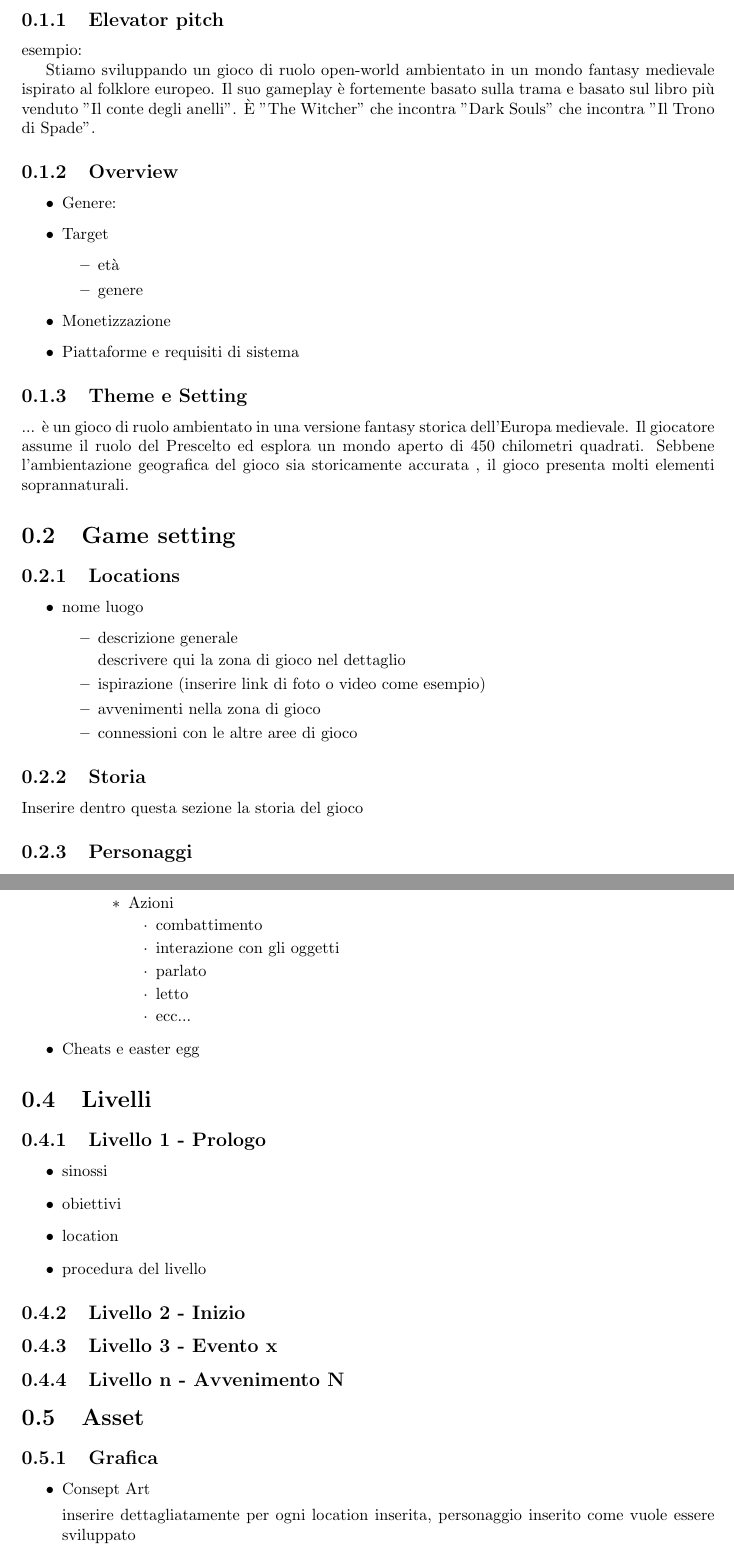
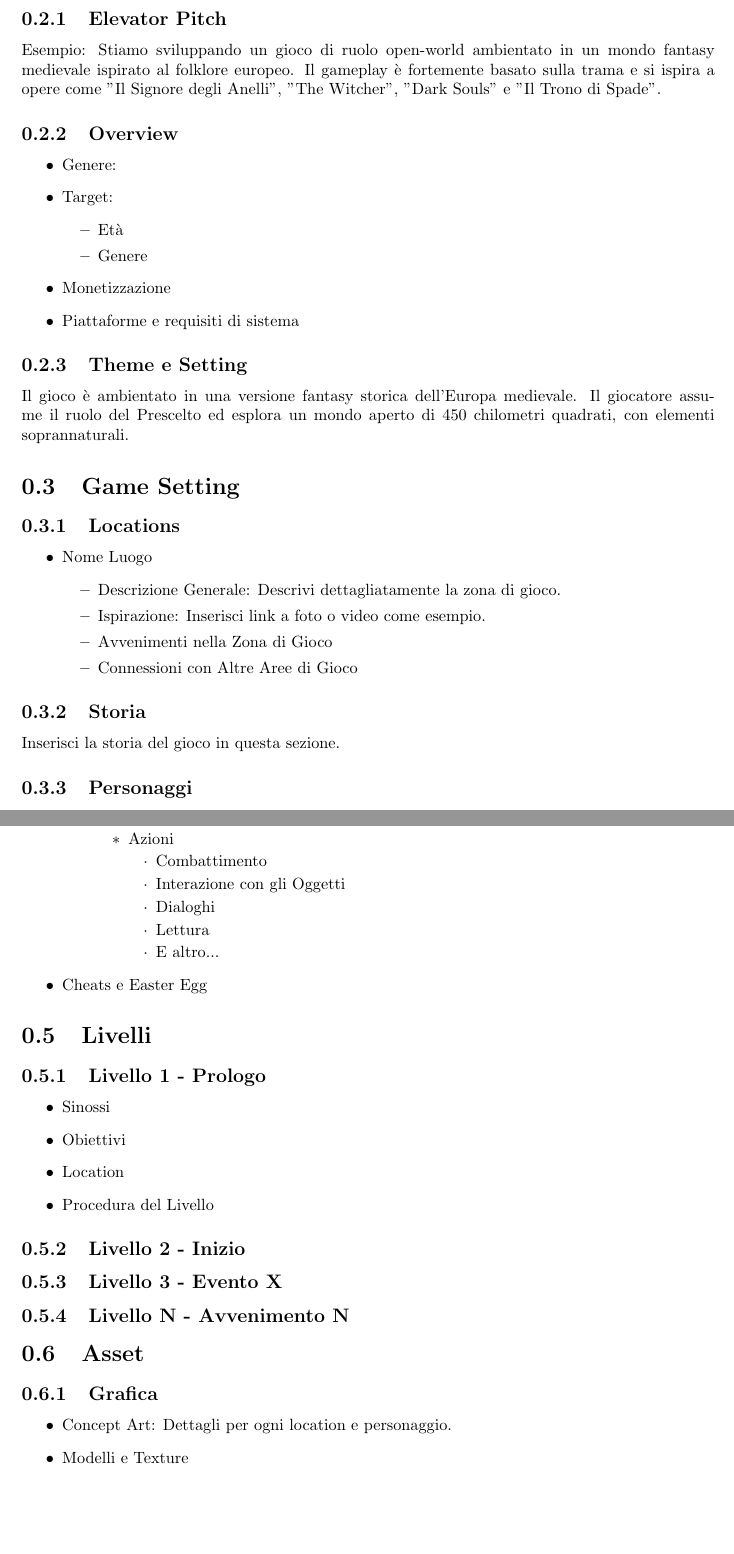
Before and after one commit to TortelloSte/GameDesign, a LaTeX document (gameDesignDocument.tex): two parts of pages 2 and 3 of 3, joined at a grey line, cut so that both start at the same text, the shorter picture padded with empty space. Compiled offline with pdfLaTeX.

Commit message:
correzioni documento e modifica del nome

```diff
--- a/gameDesignDocument.tex
+++ b/gameDesignDocument.tex
@@ -15,45 +14,39 @@ Inserire in questa sezione una breve introduzione del gioco che si vuole andare
 
 \section{Concept}
 
-\subsection{Elevator pitch}
-
-esempio:
-
-Stiamo sviluppando un gioco di ruolo open-world ambientato in un mondo fantasy medievale ispirato al folklore europeo. Il suo gameplay è fortemente basato sulla trama e basato sul libro più venduto "Il conte degli anelli". È "The Witcher" che incontra "Dark Souls" che incontra "Il Trono di Spade".
+\subsection{Elevator Pitch}
+Esempio: Stiamo sviluppando un gioco di ruolo open-world ambientato in un mondo fantasy medievale ispirato al folklore europeo. Il gameplay è fortemente basato sulla trama e si ispira a opere come "Il Signore degli Anelli", "The Witcher", "Dark Souls" e "Il Trono di Spade".
 
 \subsection{Overview}
 \begin{itemize}
   \item Genere:
-  \item Target
+  \item Target:
   \begin{itemize}
-    \item età
-    \item genere
+    \item Età
+    \item Genere
   \end{itemize}
   \item Monetizzazione
   \item Piattaforme e requisiti di sistema
 \end{itemize}
 
 \subsection{Theme e Setting}
+Il gioco è ambientato in una versione fantasy storica dell'Europa medievale. Il giocatore assume il ruolo del Prescelto ed esplora un mondo aperto di 450 chilometri quadrati, con elementi soprannaturali.
 
- ... è un gioco di ruolo ambientato in una versione fantasy storica dell'Europa medievale. Il giocatore assume il ruolo del Prescelto ed esplora un mondo aperto di 450 chilometri quadrati. Sebbene l'ambientazione geografica del gioco sia storicamente accurata , il gioco presenta molti elementi soprannaturali.
-
-\section{Game setting}
+\section{Game Setting}
 \subsection{Locations}
 \begin{itemize}
-\item nome luogo
+\item Nome Luogo
       \begin{itemize}
-        \item descrizione generale
-
-        descrivere qui la zona di gioco nel dettaglio
-
-        \item ispirazione (inserire link di foto o video come esempio)
-        \item avvenimenti nella zona di gioco
-        \item connessioni con le altre aree di gioco
+        \item Descrizione Generale: Descrivi dettagliatamente la zona di gioco.
+        \item Ispirazione: Inserisci link a foto o video come esempio.
+        \item Avvenimenti nella Zona di Gioco
+        \item Connessioni con Altre Aree di Gioco
       \end{itemize}
 \end{itemize}
+
 \subsection{Storia}
+Inserisci la storia del gioco in questa sezione.
 
-Inserire dentro questa sezione la storia del gioco
 \subsection{Personaggi}
 \begin{itemize}
     \item Protagonista
@@ -83,34 +76,34 @@ Inserire dentro questa sezione la storia del gioco
             \item Oggetti
             \item Azioni
             \begin{itemize}
-                \item combattimento
-                \item interazione con gli oggetti
-                \item parlato
-                \item letto
-                \item ecc...
+                \item Combattimento
+                \item Interazione con gli Oggetti
+                \item Dialoghi
+                \item Lettura
+                \item E altro...
             \end{itemize}
         \end{itemize}
     \end{itemize}
-    \item Cheats e easter egg
+    \item Cheats e Easter Egg
 \end{itemize}
 
 \section{Livelli}
 \subsection{Livello 1 - Prologo}
 \begin{itemize}
-    \item sinossi
-    \item obiettivi
-    \item location
-    \item procedura del livello
+    \item Sinossi
+    \item Obiettivi
+    \item Location
+    \item Procedura del Livello
 \end{itemize}
 
 \subsection{Livello 2 - Inizio}
-\subsection{Livello 3 - Evento x}
-\subsection{Livello n - Avvenimento N}
+\subsection{Livello 3 - Evento X}
+\subsection{Livello N - Avvenimento N}
 
 \section{Asset}
 \subsection{Grafica}
 \begin{itemize}
-    \item Consept Art
+    \item Concept Art: Dettagli per ogni location e personaggio.
+    \item Modelli e Texture
+\end{itemize}
 
-    inserire dettagliatamente per ogni location inserita, personaggio inserito come vuole essere sviluppato
-    \item Modelli e texture
```
Also changed, not shown: Document.pdf (renamed from GDD.pdf), gameDesignDocument.tex (27 more changed lines).
